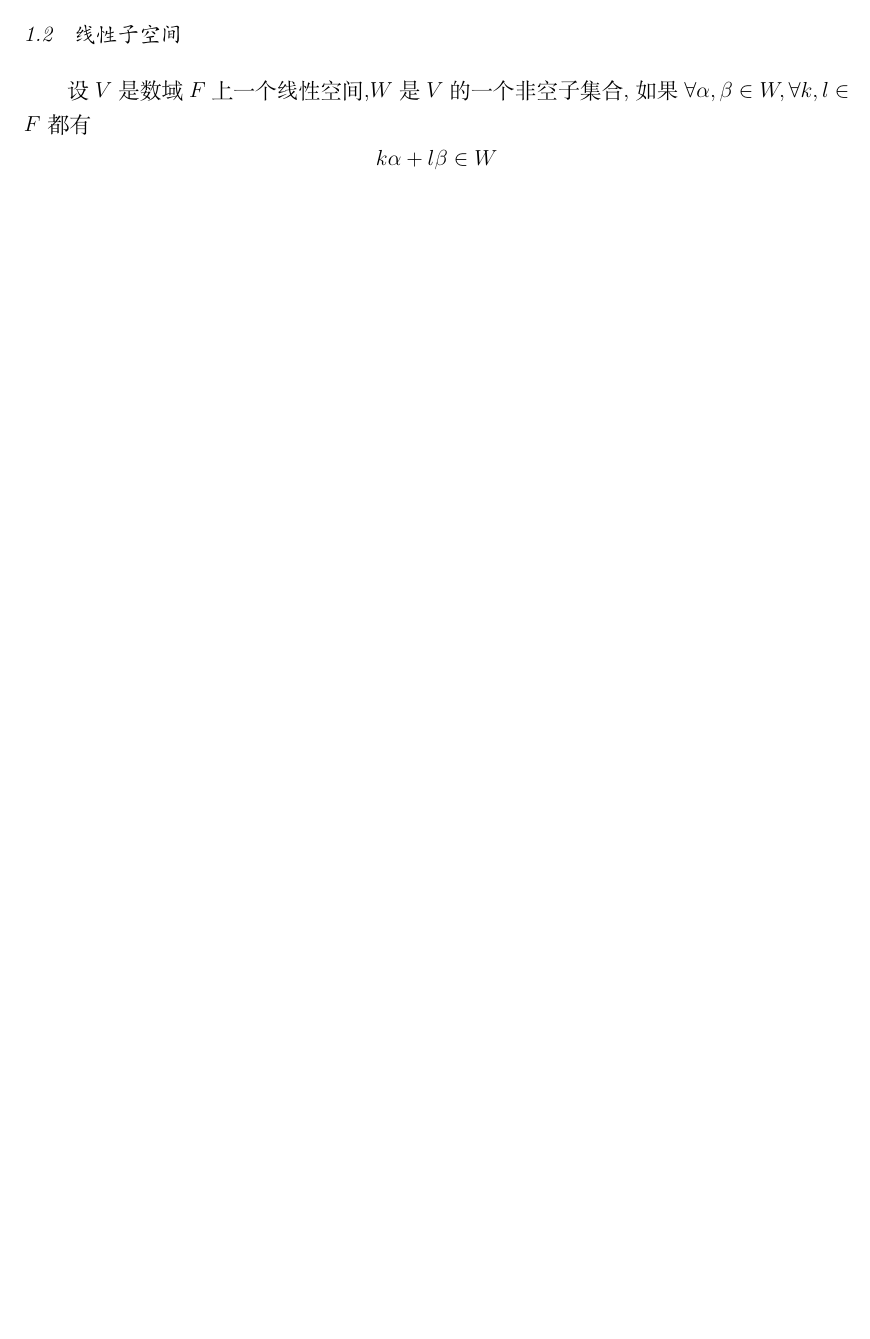
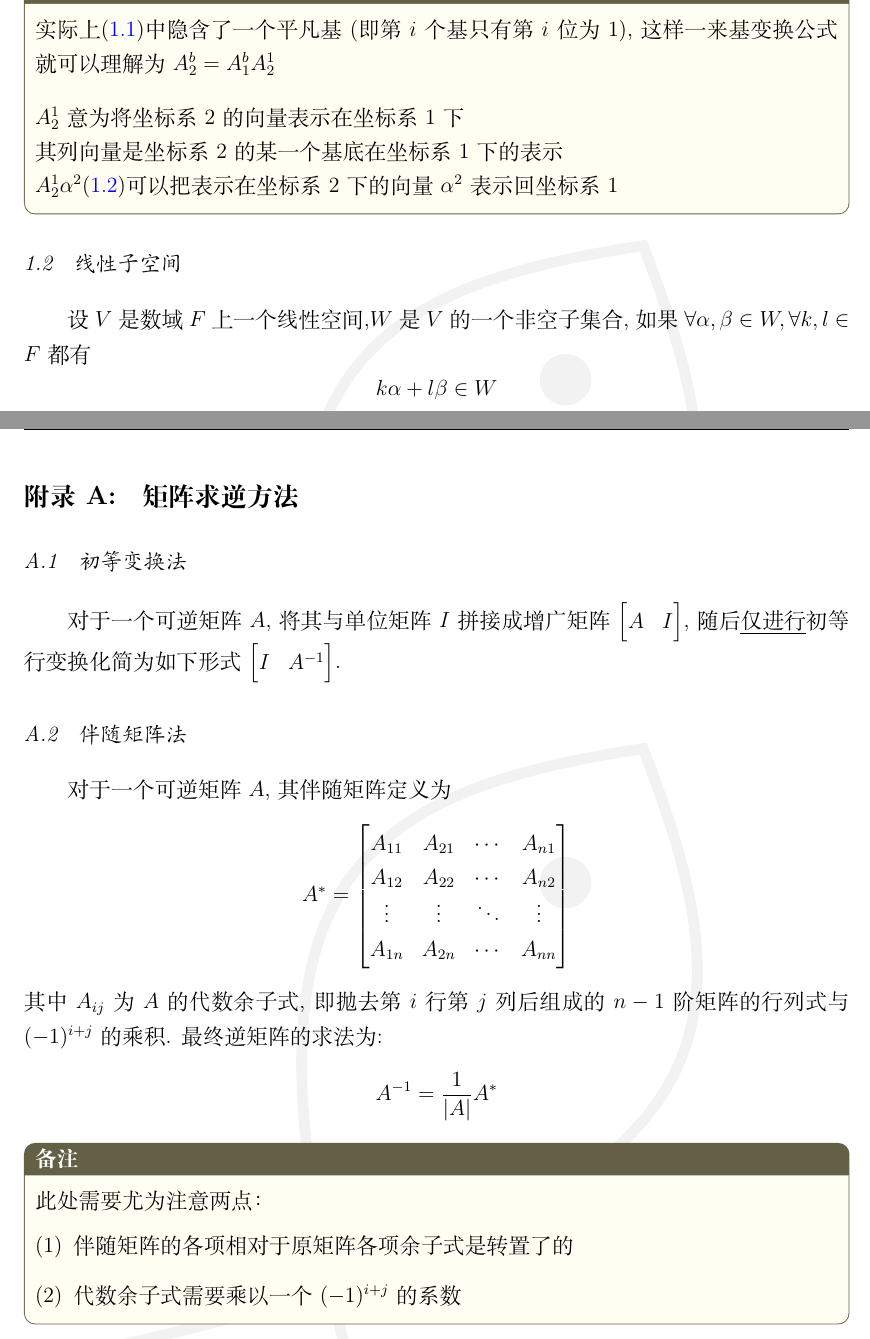
Before and after one commit to fishyy119/Matrix_Analysis_Homework, a LaTeX document (review.tex, which reads matrix-homework.cls): part of page 2 of 24 before the commit and two parts of pages 3 and 25 of 25 after it, the two joined at a grey line, cut at the place of the change, the shorter picture padded with empty space. Compiled offline with XeLaTeX.

Commit message:
r1: 过渡矩阵 / 矩阵求逆

```diff
--- a/matrix-homework.cls
+++ b/matrix-homework.cls
@@ -20,12 +20,20 @@
 \fancyhead[C]{\@homeworktitle}
 \fancyfoot[R]{\small\thepage}
 
+\RequirePackage{datetime2}
 \newcommand{\makecover}[1]{%
     \clearpage
     \thispagestyle{empty} % 去掉页眉页脚
+
+    % 封面标题
     \begin{center}
         {\Huge \textit{矩阵分析第#1章作业}} % 封面标题
     \end{center}
+
+    % 尾部添加编译日期
+    \vfill   % 把下面的文字压到页面底部（正文区域）
+    \hfill \textit{\DTMnow} % 右对齐的最后一行
+
     \clearpage
     \setcounter{page}{1} % 正文页码从1开始
     \pagestyle{fancy}     % 正文启用fancy页眉页脚
--- a/review.tex
+++ b/review.tex
@@ -35,6 +36,14 @@
 \end{equation}对于同一个向量,其在两个基底下的坐标(y新x旧)变换公式为:\begin{equation}\label{eq:guoduP}
     \mat{x_1\\x_2\\\vdots\\x_n}=P\mat{y_1\\y_2\\\vdots\\y_n}
 \end{equation}
+
+\begin{remarkbox}
+    实际上\eqref{eq:jidiP}中隐含了一个平凡基(即第$i$个基只有第$i$位为1), 这样一来基变换公式就可以理解为$A^b_2=A^b_1A^1_2$
+    \\[0.9em]
+    $A^1_2$意为将坐标系2的向量表示在坐标系1下\\
+    其列向量是坐标系2的某一个基底在坐标系1下的表示\\
+    $A^1_2\al^2$\eqref{eq:guoduP}可以把表示在坐标系2下的向量$\al^2$表示回坐标系1
+\end{remarkbox}
 
 \subsection{线性子空间}
 设$V$是数域$F$上一个线性空间,$W$是$V$的一个非空子集合,如果$\forall \al,\be\in W,\forall k,l\in F$都有$$k\al+l\be\in W$$则称$W$是$V$的一个子空间.
@@ -789,5 +798,34 @@ $\OT{A}{B}=\mat{a_{11}B & a_{12}B & \cdots & a_{1n}B \\
     \item $\cs{XB}=\left(\OT{B^\TT}{E_m}\right)\cs{X}$
 \end{enumerate}
 
+\startappendix
+
+
+\section{矩阵求逆方法}
+
+\subsection{初等变换法}
+对于一个可逆矩阵$A$,将其与单位矩阵$I$拼接成增广矩阵$\mat{A & I}$, 随后\emph{仅进行}初等行变换化简为如下形式 $\mat{I & A^{-1}}$.
+
+\subsection{伴随矩阵法}
+对于一个可逆矩阵$A$,其伴随矩阵定义为
+$$A^*=
+    \begin{bmatrix}
+        A_{11} & A_{21} & \cdots & A_{n1} \\
+        A_{12} & A_{22} & \cdots & A_{n2} \\
+        \vdots & \vdots & \ddots & \vdots \\
+        A_{1n} & A_{2n} & \cdots & A_{nn}
+    \end{bmatrix}
+$$
+其中$A_{ij}$为$A$的代数余子式, 即抛去第$i$行第$j$列后组成的$n-1$阶矩阵的行列式与$(-1)^{i+j}$的乘积. 最终逆矩阵的求法为:
+$$
+    A^{-1}=\frac{1}{|A|}A^*
+$$
+\begin{remarkbox}
+    此处需要尤为注意两点：
+    \begin{enumerate}
+        \item 伴随矩阵的各项相对于原矩阵各项余子式是转置了的
+        \item 代数余子式需要乘以一个$(-1)^{i+j}$的系数
+    \end{enumerate}
+\end{remarkbox}
 
 \end{document}
```
Also changed, not shown: matrix-review.cls (+24 -1 lines), review.tex (9 more changed lines).
